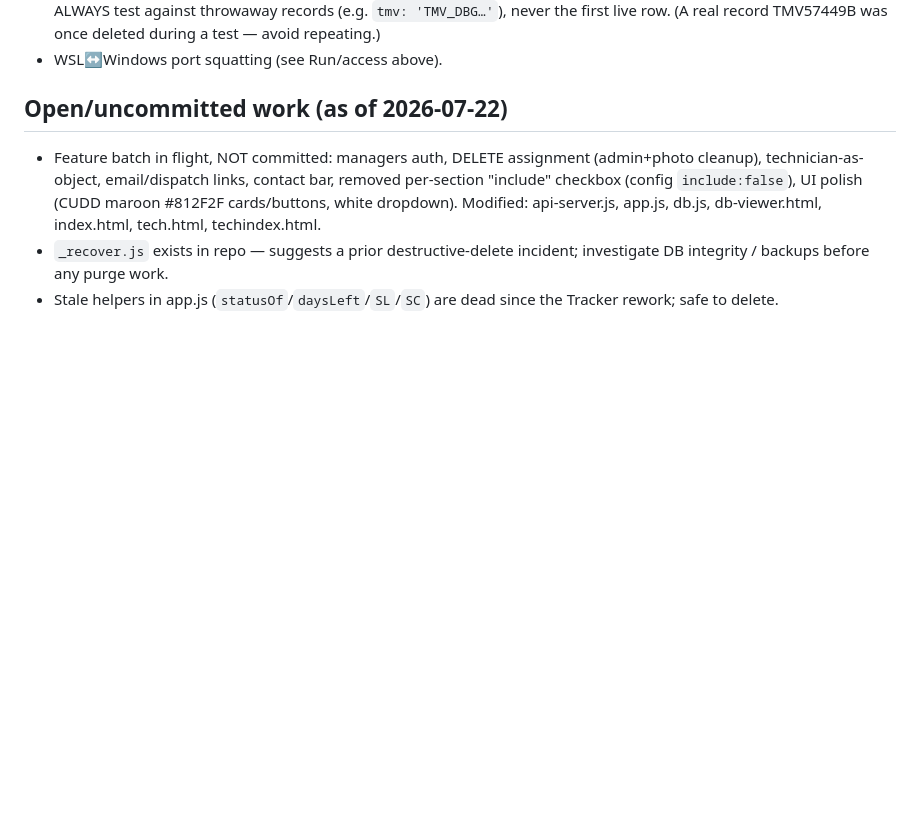
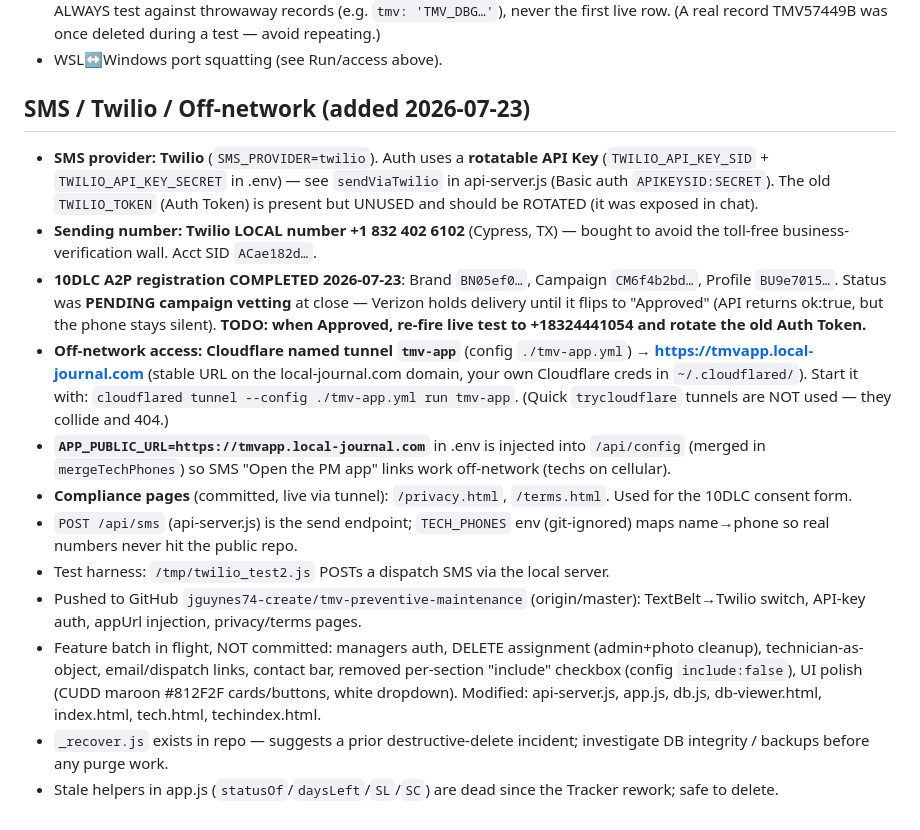
Before and after one commit to wwjd4u/tmv-preventive-maintenance, a Markdown page: APP-STATE.md, the part around one of its changes. Rendered like a GitHub page; blank space fills up the shorter version.

Commit message:
Update APP-STATE.md: Twilio local number, 10DLC, Cloudflare tmv-app tunnel, compliance pages

```diff
--- a/APP-STATE.md
+++ b/APP-STATE.md
@@ -85,7 +85,33 @@ cd ~/preventive-maintenance-app && node api-server.js
   once deleted during a test — avoid repeating.)
 - WSL↔Windows port squatting (see Run/access above).
 
-## Open/uncommitted work (as of 2026-07-22)
+## SMS / Twilio / Off-network (added 2026-07-23)
+- **SMS provider: Twilio** (`SMS_PROVIDER=twilio`). Auth uses a **rotatable API Key**
+  (`TWILIO_API_KEY_SID` + `TWILIO_API_KEY_SECRET` in .env) — see `sendViaTwilio` in
+  api-server.js (Basic auth `APIKEYSID:SECRET`). The old `TWILIO_TOKEN` (Auth Token)
+  is present but UNUSED and should be ROTATED (it was exposed in chat).
+- **Sending number: Twilio LOCAL number +1 832 402 6102** (Cypress, TX) — bought to
+  avoid the toll-free business-verification wall. Acct SID `ACae182d…`.
+- **10DLC A2P registration COMPLETED 2026-07-23**: Brand `BN05ef0…`, Campaign
+  `CM6f4b2bd…`, Profile `BU9e7015…`. Status was **PENDING campaign vetting** at
+  close — Verizon holds delivery until it flips to "Approved" (API returns ok:true,
+  but the phone stays silent). **TODO: when Approved, re-fire live test to
+  +18324441054 and rotate the old Auth Token.**
+- **Off-network access: Cloudflare named tunnel `tmv-app`** (config `./tmv-app.yml`)
+  → **https://tmvapp.local-journal.com** (stable URL on the local-journal.com domain,
+  your own Cloudflare creds in `~/.cloudflared/`). Start it with:
+  `cloudflared tunnel --config ./tmv-app.yml run tmv-app`. (Quick `trycloudflare`
+  tunnels are NOT used — they collide and 404.)
+- **`APP_PUBLIC_URL=https://tmvapp.local-journal.com`** in .env is injected into
+  `/api/config` (merged in `mergeTechPhones`) so SMS "Open the PM app" links work
+  off-network (techs on cellular).
+- **Compliance pages** (committed, live via tunnel): `/privacy.html`, `/terms.html`.
+  Used for the 10DLC consent form.
+- `POST /api/sms` (api-server.js) is the send endpoint; `TECH_PHONES` env (git-ignored)
+  maps name→phone so real numbers never hit the public repo.
+- Test harness: `/tmp/twilio_test2.js` POSTs a dispatch SMS via the local server.
+- Pushed to GitHub `jguynes74-create/tmv-preventive-maintenance` (origin/master):
+  TextBelt→Twilio switch, API-key auth, appUrl injection, privacy/terms pages.
 - Feature batch in flight, NOT committed: managers auth, DELETE assignment
   (admin+photo cleanup), technician-as-object, email/dispatch links, contact bar,
   removed per-section "include" checkbox (config `include:false`), UI polish
```
Also changed, not shown: other parts of APP-STATE.md (+1 -1 lines).
